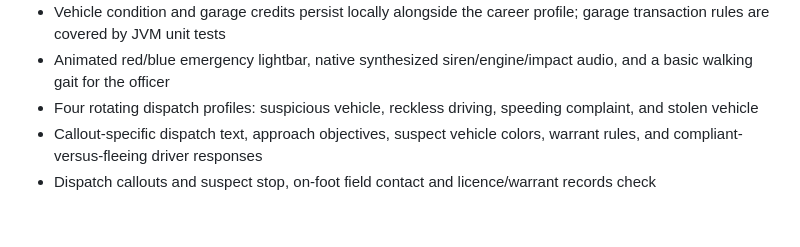
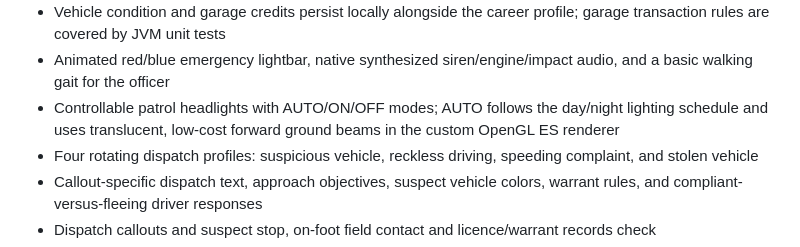
Before and after one commit to thedeverfankhajo-bot/PoliceSimulator3D, a Markdown page: README.md, the part around the change. Rendered like a GitHub page; blank space fills up the shorter version.

Commit message:
Document patrol headlights and automatic lighting modes

```diff
--- a/README.md
+++ b/README.md
@@ -24,6 +24,7 @@ Native Android police-patrol simulator inspired by the open-world patrol loop of
 - Garage repair quotes scale with missing vehicle condition (5 credits per condition point); successful repairs atomically deduct credits and restore full condition in DataStore
 - Vehicle condition and garage credits persist locally alongside the career profile; garage transaction rules are covered by JVM unit tests
 - Animated red/blue emergency lightbar, native synthesized siren/engine/impact audio, and a basic walking gait for the officer
+- Controllable patrol headlights with AUTO/ON/OFF modes; AUTO follows the day/night lighting schedule and uses translucent, low-cost forward ground beams in the custom OpenGL ES renderer
 - Four rotating dispatch profiles: suspicious vehicle, reckless driving, speeding complaint, and stolen vehicle
 - Callout-specific dispatch text, approach objectives, suspect vehicle colors, warrant rules, and compliant-versus-fleeing driver responses
 - Dispatch callouts and suspect stop, on-foot field contact and licence/warrant records check
```
